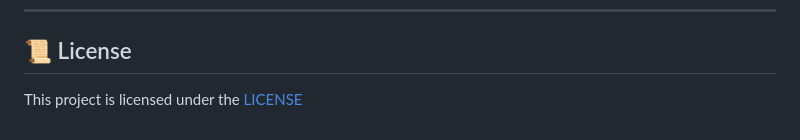
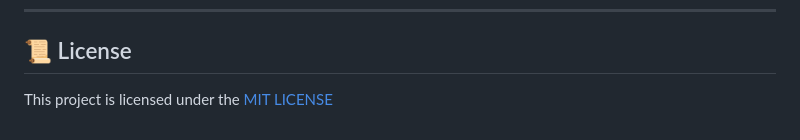
Before and after one commit to chetanr25/35_State-NightOwl-_FinTech, a Markdown page: README.md, the part around the change. Rendered like a GitHub page.

```diff
--- a/README.md
+++ b/README.md
@@ -159,4 +159,4 @@ Ensure you have the following installed:
 
 ## 📜 License
 
-This project is licensed under the [LICENSE](LICENSE)
+This project is licensed under the [MIT LICENSE](LICENSE)
```
